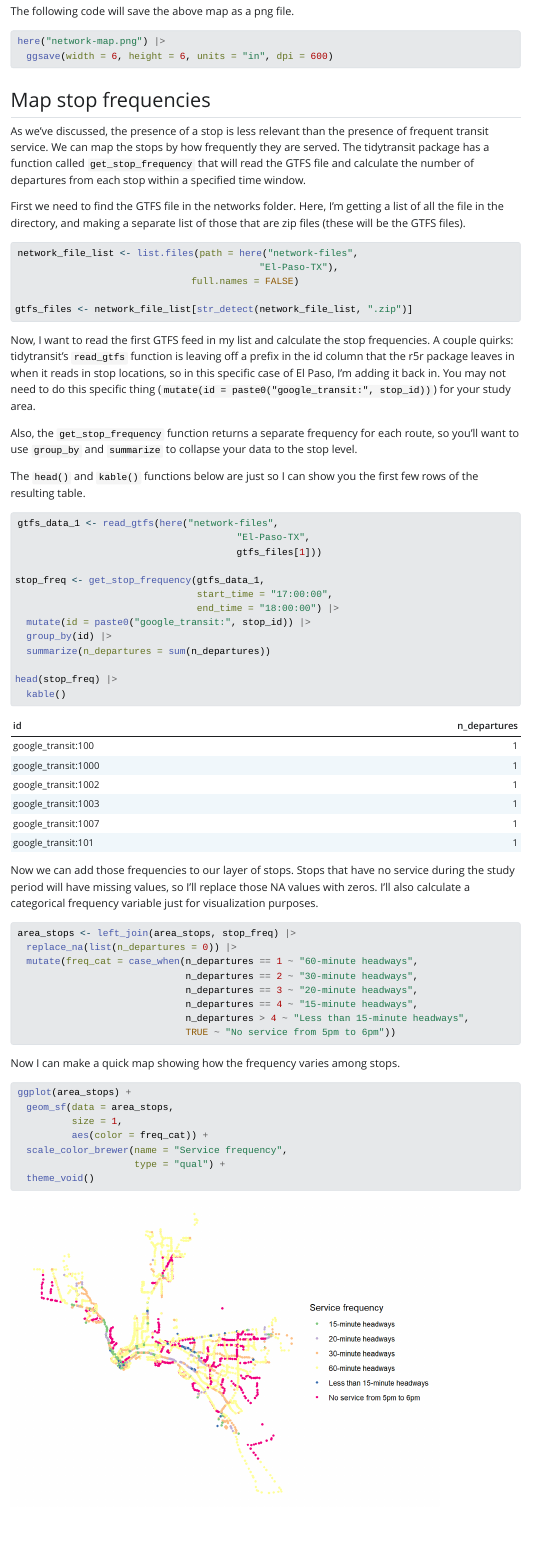
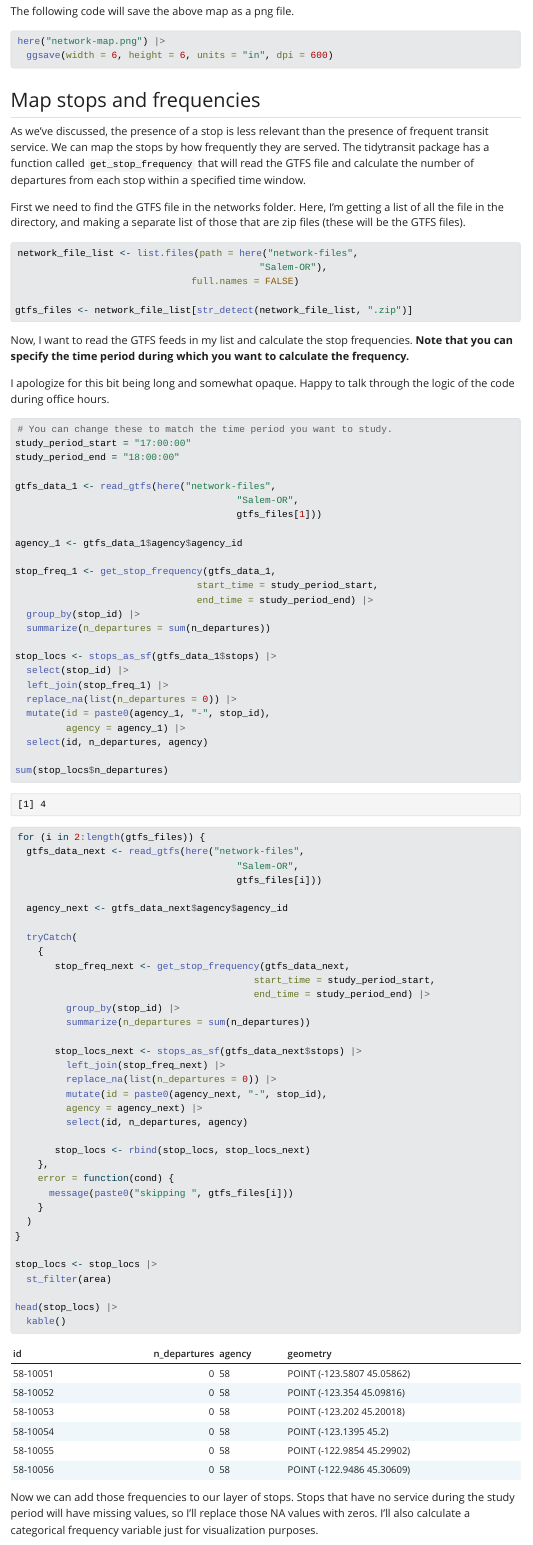
Before and after one commit to vibe-lab-gsd/GSD-SES-5511, a Quarto document (example.qmd): the page in a window 1100 px wide, from 3190 px down before the commit and from 3080 px down after it, so that both start at the same text. The pictures show the output file example.html that the author committed with the source, opened offline; Quarto's library style sheets are replaced by a plain one without menus.

Commit message:
Updated to handle multiple GTFS files.

````diff
--- a/example.qmd
+++ b/example.qmd
@@ -130,7 +124,7 @@ here("network-map.png") |>
   ggsave(width = 6, height = 6, units = "in", dpi = 600)
 ```
 
-## Map stop frequencies
+## Map stops and frequencies
 
 As we've discussed, the presence of a stop is less relevant than the presence of frequent transit service. We can map the stops by how frequently they are served. The tidytransit package has a function called `get_stop_frequency` that will read the GTFS file and calculate the number of departures from each stop within a specified time window.
 
@@ -138,32 +132,78 @@ First we need to find the GTFS file in the networks folder. Here, I'm getting a
 
 ```{r}
 network_file_list <- list.files(path = here("network-files",
-                                           "El-Paso-TX"),
+                                           "Salem-OR"),
                                full.names = FALSE)
 
 gtfs_files <- network_file_list[str_detect(network_file_list, ".zip")]
 
 ```
 
-Now, I want to read the first GTFS feed in my list and calculate the stop frequencies. A couple quirks: tidytransit's `read_gtfs` function is leaving off a prefix in the id column that the r5r package leaves in when it reads in stop locations, so in this specific case of El Paso, I'm adding it back in. You may not need to do this specific thing (`mutate(id = paste0("google_transit:", stop_id))`) for your study area.
+Now, I want to read the GTFS feeds in my list and calculate the stop frequencies. **Note that you can specify the time period during which you want to calculate the frequency.**
 
-Also, the `get_stop_frequency` function returns a separate frequency for each route, so you'll want to use `group_by` and `summarize` to collapse your data to the stop level.
-
-The `head()` and `kable()` functions below are just so I can show you the first few rows of the resulting table.
+I apologize for this bit being long and somewhat opaque. Happy to talk through the logic of the code during office hours.
 
 ```{r}
+# You can change these to match the time period you want to study.
+study_period_start = "17:00:00"
+study_period_end = "18:00:00"
+
 gtfs_data_1 <- read_gtfs(here("network-files",
-                                       "El-Paso-TX",
+                                       "Salem-OR",
                                        gtfs_files[1]))
 
-stop_freq <- get_stop_frequency(gtfs_data_1,
-                                start_time = "17:00:00",
-                                end_time = "18:00:00") |>
-  mutate(id = paste0("google_transit:", stop_id)) |>
-  group_by(id) |>
+agency_1 <- gtfs_data_1$agency$agency_id
+
+stop_freq_1 <- get_stop_frequency(gtfs_data_1,
+                                start_time = study_period_start,
+                                end_time = study_period_end) |>
+  group_by(stop_id) |>
   summarize(n_departures = sum(n_departures))
 
-head(stop_freq) |>
+stop_locs <- stops_as_sf(gtfs_data_1$stops) |>
+  select(stop_id) |>
+  left_join(stop_freq_1) |>
+  replace_na(list(n_departures = 0)) |>
+  mutate(id = paste0(agency_1, "-", stop_id),
+         agency = agency_1) |>
+  select(id, n_departures, agency)
+
+sum(stop_locs$n_departures)
+
+for (i in 2:length(gtfs_files)) {
+  gtfs_data_next <- read_gtfs(here("network-files",
+                                       "Salem-OR",
+                                       gtfs_files[i]))
+
+  agency_next <- gtfs_data_next$agency$agency_id
+
+  tryCatch(
+    {
+       stop_freq_next <- get_stop_frequency(gtfs_data_next,
+                                          start_time = study_period_start,
+                                          end_time = study_period_end) |>
+         group_by(stop_id) |>
+         summarize(n_departures = sum(n_departures))
+
+       stop_locs_next <- stops_as_sf(gtfs_data_next$stops) |>
+         left_join(stop_freq_next) |>
+         replace_na(list(n_departures = 0)) |>
+         mutate(id = paste0(agency_next, "-", stop_id),
+         agency = agency_next) |>
+         select(id, n_departures, agency)
+
+       stop_locs <- rbind(stop_locs, stop_locs_next)
+    },
+    error = function(cond) {
+      message(paste0("skipping ", gtfs_files[i]))
+    }
+  )
+}
+
+stop_locs <- stop_locs |>
+  st_filter(area)
+
+head(stop_locs) |>
   kable()
 
 
@@ -172,8 +212,7 @@ head(stop_freq) |>
 Now we can add those frequencies to our layer of stops. Stops that have no service during the study period will have missing values, so I'll replace those NA values with zeros. I'll also calculate a categorical frequency variable just for visualization purposes.
 
 ```{r}
-area_stops <- left_join(area_stops, stop_freq) |>
-  replace_na(list(n_departures = 0)) |>
+stop_locs <- stop_locs |>
   mutate(freq_cat = case_when(n_departures == 1 ~ "60-minute headways",
                               n_departures == 2 ~ "30-minute headways",
                               n_departures == 3 ~ "20-minute headways",
@@ -187,6 +226,3 @@ area_stops <- left_join(area_stops, stop_freq) |>
 Now I can make a quick map showing how the frequency varies among stops.
 
 ```{r}
-ggplot(area_stops) +
-  geom_sf(data = area_stops,
-          size = 1,
````
Also changed, not shown: example.html, example.qmd (44 more changed lines).
